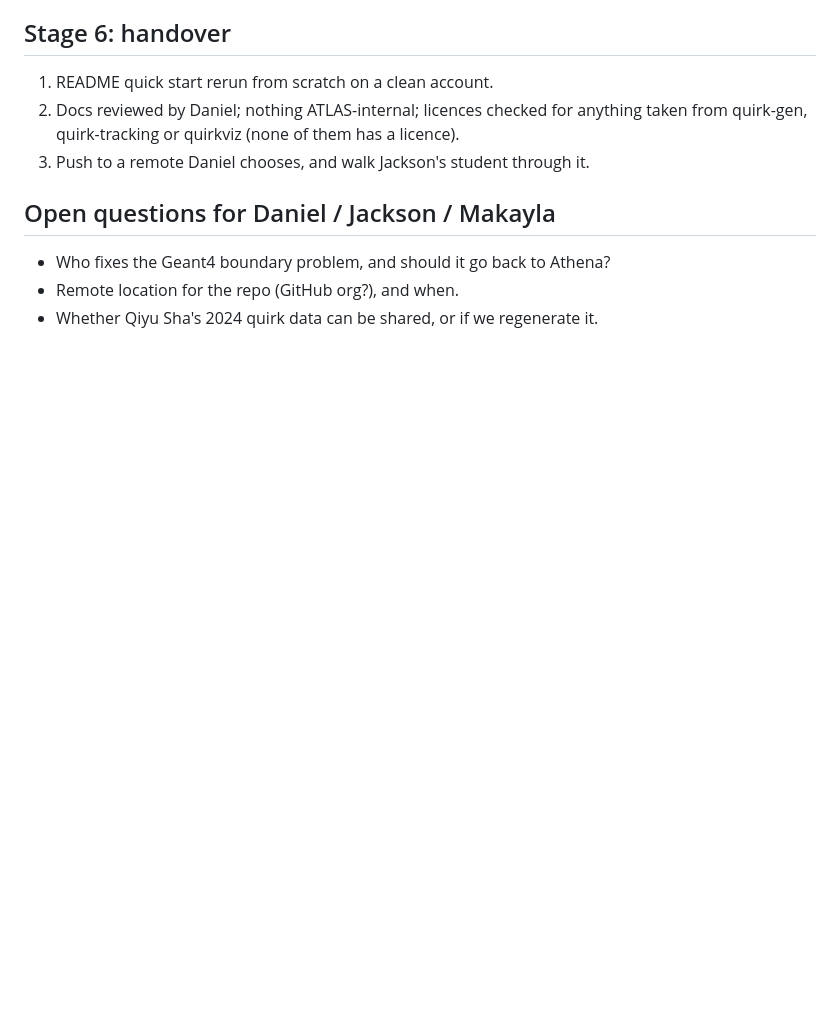
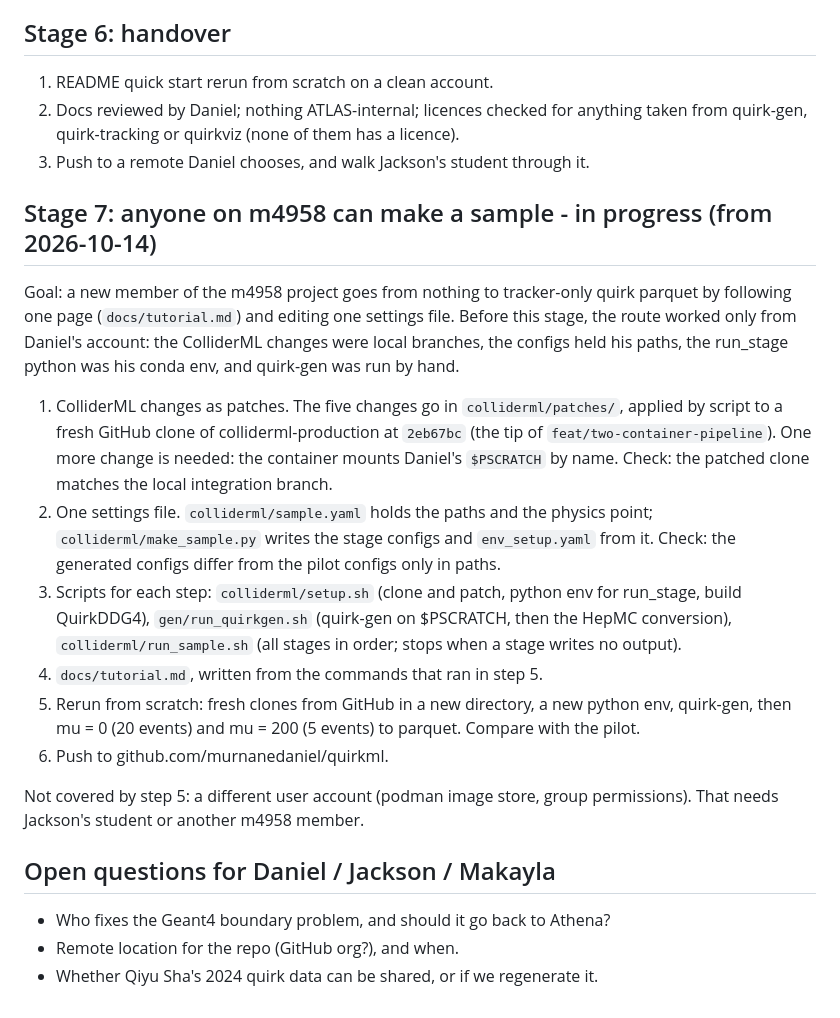
Before and after one commit to murnanedaniel/quirkml, a Markdown page: ROADMAP.md, the part around the change. GitHub-like rendering; blank space fills up the shorter version.

Commit message:
ROADMAP: stage 7, a sample from one settings file

```diff
--- a/ROADMAP.md
+++ b/ROADMAP.md
@@ -54,6 +54,19 @@ Each stage ends with a check that a new person can repeat. Nothing gets pushed t
 2. Docs reviewed by Daniel; nothing ATLAS-internal; licences checked for anything taken from quirk-gen, quirk-tracking or quirkviz (none of them has a licence).
 3. Push to a remote Daniel chooses, and walk Jackson's student through it.
 
+## Stage 7: anyone on m4958 can make a sample - in progress (from 2026-10-14)
+
+Goal: a new member of the m4958 project goes from nothing to tracker-only quirk parquet by following one page (`docs/tutorial.md`) and editing one settings file. Before this stage, the route worked only from Daniel's account: the ColliderML changes were local branches, the configs held his paths, the run_stage python was his conda env, and quirk-gen was run by hand.
+
+1. ColliderML changes as patches. The five changes go in `colliderml/patches/`, applied by script to a fresh GitHub clone of colliderml-production at `2eb67bc` (the tip of `feat/two-container-pipeline`). One more change is needed: the container mounts Daniel's `$PSCRATCH` by name. Check: the patched clone matches the local integration branch.
+2. One settings file. `colliderml/sample.yaml` holds the paths and the physics point; `colliderml/make_sample.py` writes the stage configs and `env_setup.yaml` from it. Check: the generated configs differ from the pilot configs only in paths.
+3. Scripts for each step: `colliderml/setup.sh` (clone and patch, python env for run_stage, build QuirkDDG4), `gen/run_quirkgen.sh` (quirk-gen on $PSCRATCH, then the HepMC conversion), `colliderml/run_sample.sh` (all stages in order; stops when a stage writes no output).
+4. `docs/tutorial.md`, written from the commands that ran in step 5.
+5. Rerun from scratch: fresh clones from GitHub in a new directory, a new python env, quirk-gen, then mu = 0 (20 events) and mu = 200 (5 events) to parquet. Compare with the pilot.
+6. Push to github.com/murnanedaniel/quirkml.
+
+Not covered by step 5: a different user account (podman image store, group permissions). That needs Jackson's student or another m4958 member.
+
 ## Open questions for Daniel / Jackson / Makayla
 
 - Who fixes the Geant4 boundary problem, and should it go back to Athena?
```
